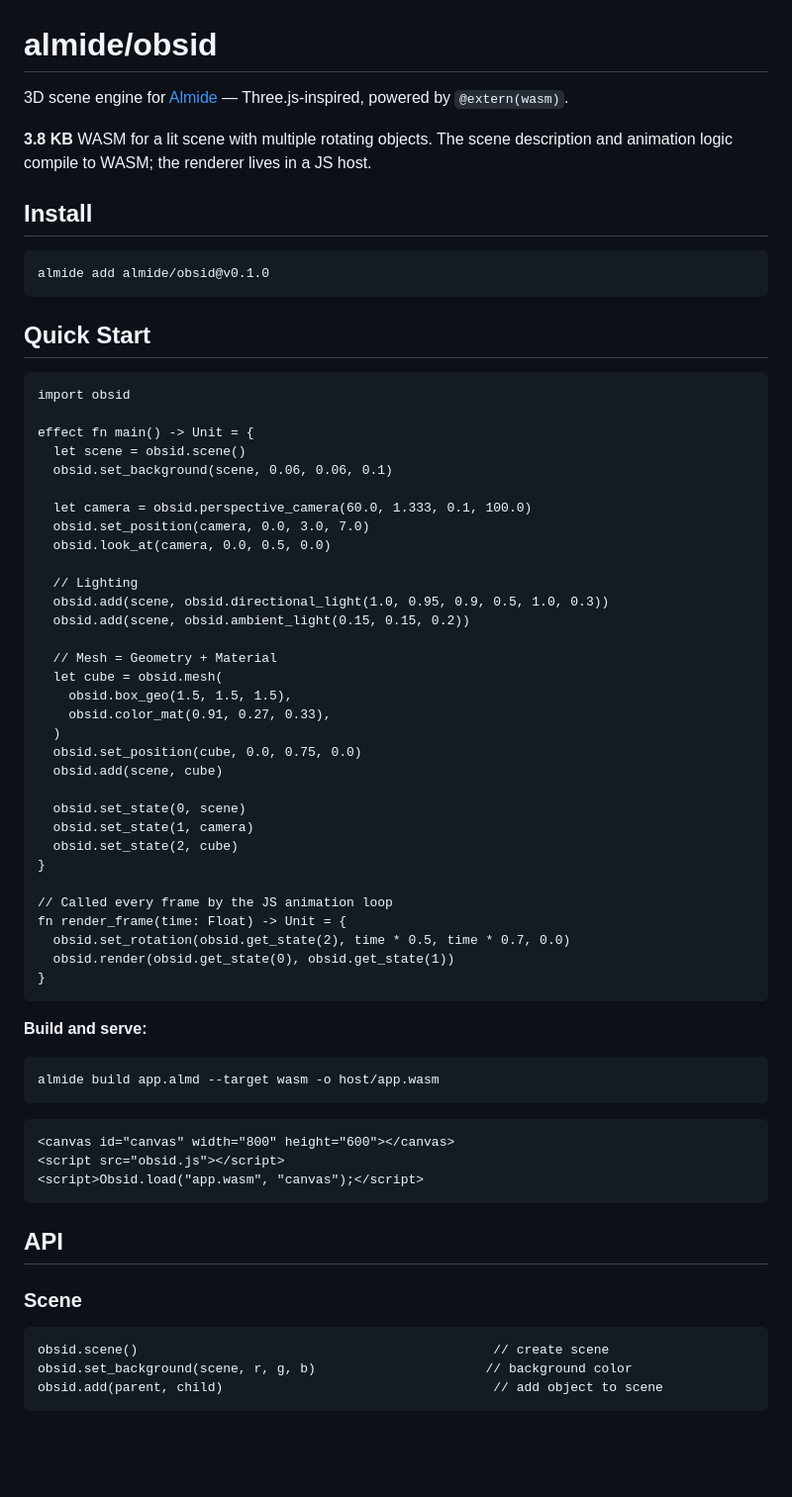
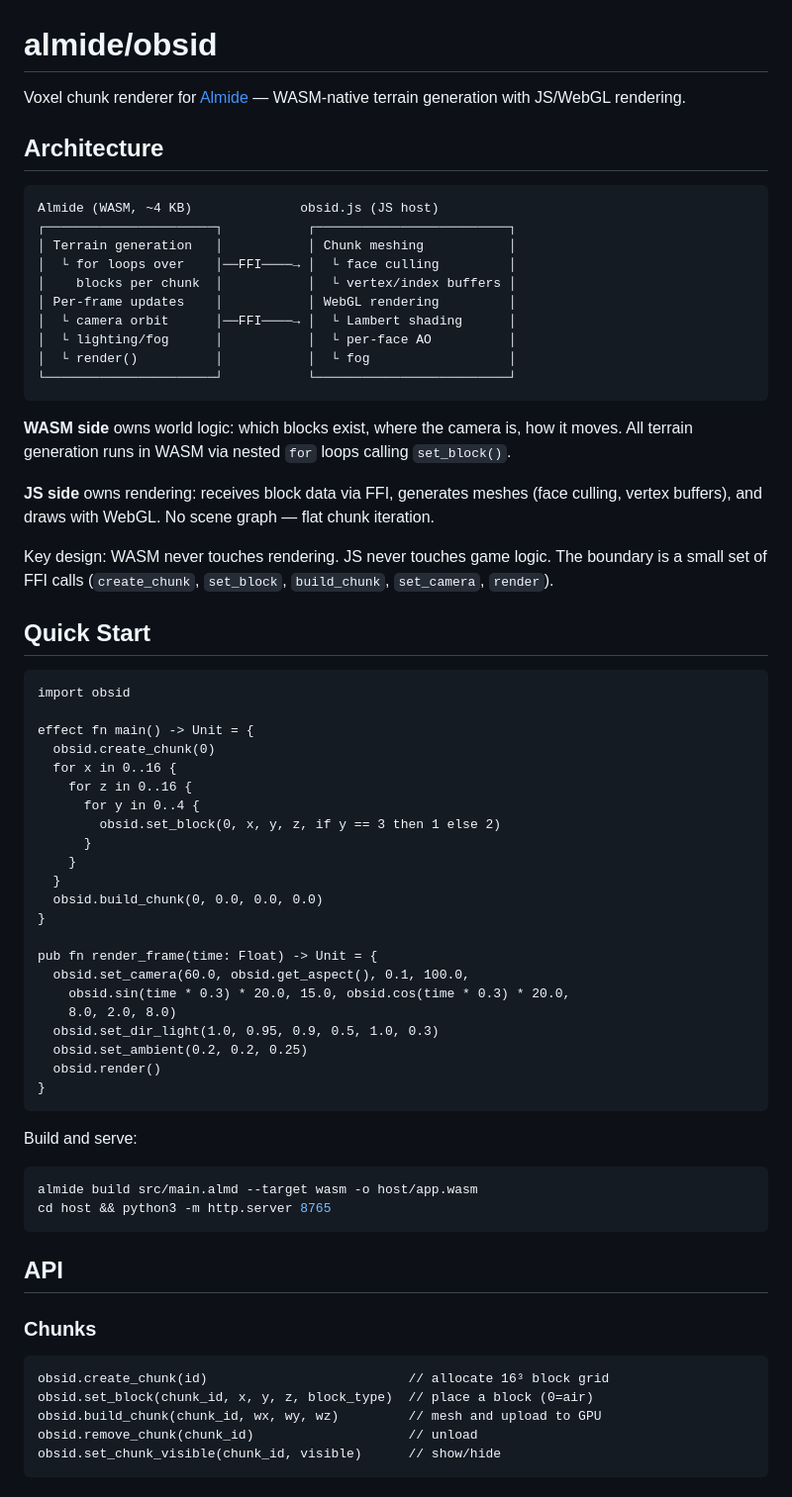
Before and after one commit to almide/obsid, a Markdown page: README.md, the part around one of its changes. Shown at 99% size. Drawn GitHub-style; blank space fills up the shorter version.

````diff
--- a/README.md
+++ b/README.md
@@ -1,14 +1,27 @@
 # almide/obsid
 
-3D scene engine for [Almide](https://github.com/almide/almide) — Three.js-inspired, powered by `@extern(wasm)`.
+Voxel chunk renderer for [Almide](https://github.com/almide/almide) — WASM-native terrain generation with JS/WebGL rendering.
 
-**3.8 KB** WASM for a lit scene with multiple rotating objects. The scene description and animation logic compile to WASM; the renderer lives in a JS host.
+## Architecture
 
-## Install
+```
+Almide (WASM, ~4 KB)              obsid.js (JS host)
+┌──────────────────────┐           ┌─────────────────────────┐
+│ Terrain generation   │           │ Chunk meshing           │
+│  └ for loops over    │──FFI────→ │  └ face culling         │
+│    blocks per chunk  │           │  └ vertex/index buffers │
+│ Per-frame updates    │           │ WebGL rendering         │
+│  └ camera orbit      │──FFI────→ │  └ Lambert shading      │
+│  └ lighting/fog      │           │  └ per-face AO          │
+│  └ render()          │           │  └ fog                  │
+└──────────────────────┘           └─────────────────────────┘
+```
 
-```bash
-almide add almide/obsid@v0.1.0
-```
+**WASM side** owns world logic: which blocks exist, where the camera is, how it moves. All terrain generation runs in WASM via nested `for` loops calling `set_block()`.
+
+**JS side** owns rendering: receives block data via FFI, generates meshes (face culling, vertex buffers), and draws with WebGL. No scene graph — flat chunk iteration.
+
+Key design: WASM never touches rendering. JS never touches game logic. The boundary is a small set of FFI calls (`create_chunk`, `set_block`, `build_chunk`, `set_camera`, `render`).
 
 ## Quick Start
 
@@ -16,56 +29,43 @@ almide add almide/obsid@v0.1.0
 import obsid
 
 effect fn main() -> Unit = {
-  let scene = obsid.scene()
-  obsid.set_background(scene, 0.06, 0.06, 0.1)
-
-  let camera = obsid.perspective_camera(60.0, 1.333, 0.1, 100.0)
-  obsid.set_position(camera, 0.0, 3.0, 7.0)
-  obsid.look_at(camera, 0.0, 0.5, 0.0)
-
-  // Lighting
-  obsid.add(scene, obsid.directional_light(1.0, 0.95, 0.9, 0.5, 1.0, 0.3))
-  obsid.add(scene, obsid.ambient_light(0.15, 0.15, 0.2))
-
-  // Mesh = Geometry + Material
-  let cube = obsid.mesh(
-    obsid.box_geo(1.5, 1.5, 1.5),
-    obsid.color_mat(0.91, 0.27, 0.33),
-  )
-  obsid.set_position(cube, 0.0, 0.75, 0.0)
-  obsid.add(scene, cube)
-
-  obsid.set_state(0, scene)
-  obsid.set_state(1, camera)
-  obsid.set_state(2, cube)
+  obsid.create_chunk(0)
+  for x in 0..16 {
+    for z in 0..16 {
+      for y in 0..4 {
+        obsid.set_block(0, x, y, z, if y == 3 then 1 else 2)
+      }
+    }
+  }
+  obsid.build_chunk(0, 0.0, 0.0, 0.0)
 }
 
-// Called every frame by the JS animation loop
-fn render_frame(time: Float) -> Unit = {
-  obsid.set_rotation(obsid.get_state(2), time * 0.5, time * 0.7, 0.0)
-  obsid.render(obsid.get_state(0), obsid.get_state(1))
+pub fn render_frame(time: Float) -> Unit = {
+  obsid.set_camera(60.0, obsid.get_aspect(), 0.1, 100.0,
+    obsid.sin(time * 0.3) * 20.0, 15.0, obsid.cos(time * 0.3) * 20.0,
+    8.0, 2.0, 8.0)
+  obsid.set_dir_light(1.0, 0.95, 0.9, 0.5, 1.0, 0.3)
+  obsid.set_ambient(0.2, 0.2, 0.25)
+  obsid.render()
 }
 ```
 
-**Build and serve:**
+Build and serve:
 
 ```bash
-almide build app.almd --target wasm -o host/app.wasm
-```
-
-```html
-<canvas id="canvas" width="800" height="600"></canvas>
-<script src="obsid.js"></script>
-<script>Obsid.load("app.wasm", "canvas");</script>
+almide build src/main.almd --target wasm -o host/app.wasm
+cd host && python3 -m http.server 8765
 ```
 
 ## API
 
-### Scene
+### Chunks
 
 ```almide
-obsid.scene()                                              // create scene
-obsid.set_background(scene, r, g, b)                      // background color
-obsid.add(parent, child)                                   // add object to scene
+obsid.create_chunk(id)                          // allocate 16³ block grid
+obsid.set_block(chunk_id, x, y, z, block_type)  // place a block (0=air)
+obsid.build_chunk(chunk_id, wx, wy, wz)         // mesh and upload to GPU
+obsid.remove_chunk(chunk_id)                    // unload
+obsid.set_chunk_visible(chunk_id, visible)      // show/hide
 ```
 
````
Also changed, not shown: other parts of README.md (+42 -52 lines).
